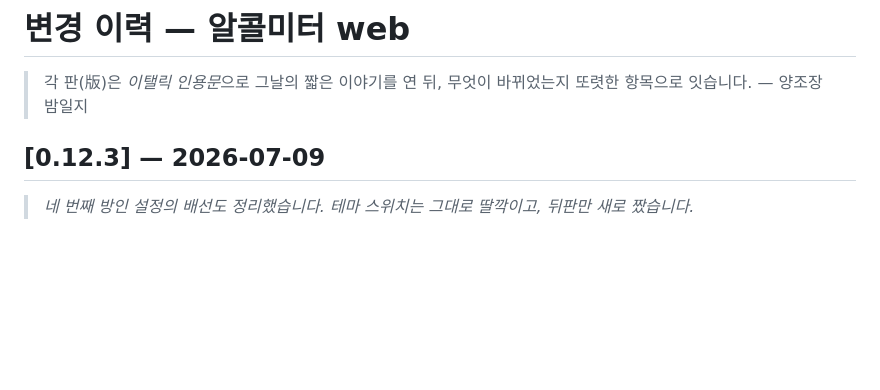
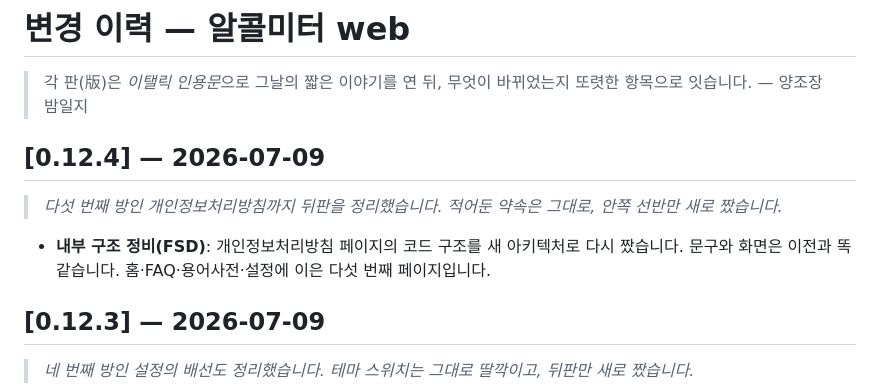
Before and after one commit to TransparentDeveloper/alcolmeter, a Markdown page: apps/web/CHANGELOG.md, the part around the change. Rendered like a GitHub page; blank space fills up the shorter version.

Commit message:
docs: web CHANGELOG 0.12.4

```diff
--- a/apps/web/CHANGELOG.md
+++ b/apps/web/CHANGELOG.md
@@ -2,6 +2,12 @@
 
 > 각 판(版)은 *이탤릭 인용문*으로 그날의 짧은 이야기를 연 뒤,
 > 무엇이 바뀌었는지 또렷한 항목으로 잇습니다. — 양조장 밤일지
+
+## [0.12.4] — 2026-07-09
+
+> *다섯 번째 방인 개인정보처리방침까지 뒤판을 정리했습니다. 적어둔 약속은 그대로, 안쪽 선반만 새로 짰습니다.*
+
+- **내부 구조 정비(FSD)**: 개인정보처리방침 페이지의 코드 구조를 새 아키텍처로 다시 짰습니다. 문구와 화면은 이전과 똑같습니다. 홈·FAQ·용어사전·설정에 이은 다섯 번째 페이지입니다.
 
 ## [0.12.3] — 2026-07-09
 
```
